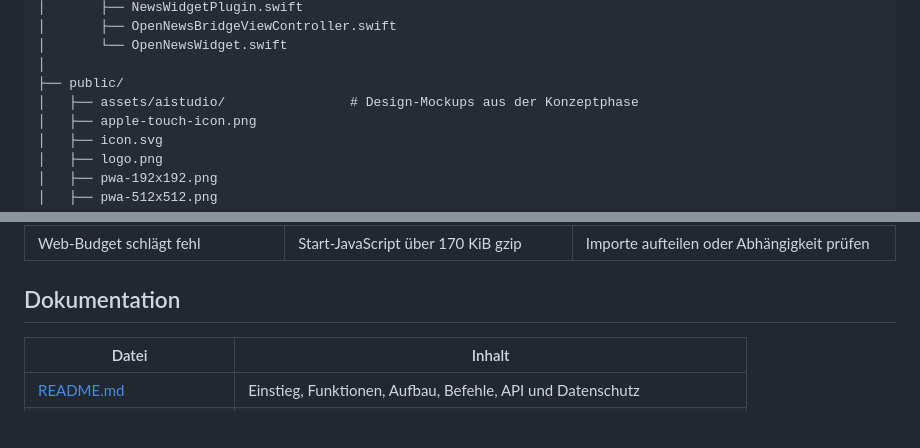
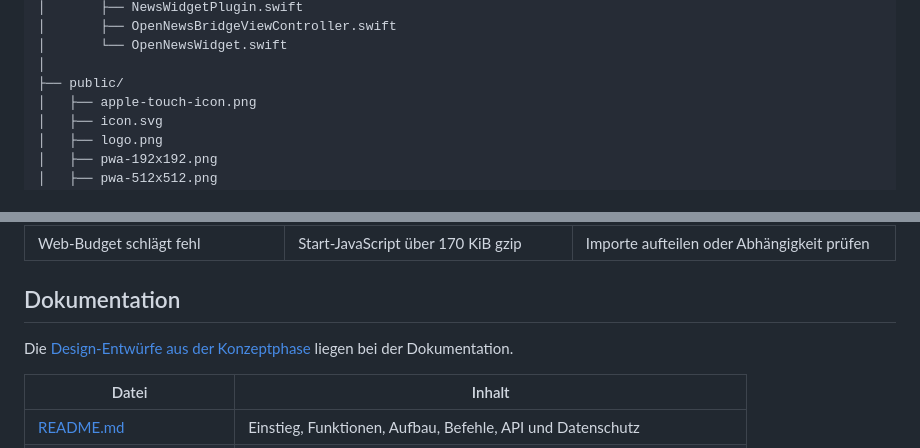
Before and after one commit to mixxermannipro/OpenNews, a Markdown page: README.md, 2 parts joined by grey strips. GitHub-like rendering; blank space fills up the shorter version.

Commit message:
fix(release): Konzeptdateien aus dem App-Paket nehmen

```diff
--- a/README.md
+++ b/README.md
@@ -190,7 +190,6 @@ OpenNews/
 │       └── OpenNewsWidget.swift
 │
 ├── public/
-│   ├── assets/aistudio/                # Design-Mockups aus der Konzeptphase
 │   ├── apple-touch-icon.png
 │   ├── icon.svg
 │   ├── logo.png
@@ -522,6 +521,8 @@ Meldet der Server zu viele Anfragen, warte vor der nächsten Feed-Aktualisierung
 
 ## Dokumentation
 
+Die [Design-Entwürfe aus der Konzeptphase](docs/design-mockups/aistudio/) liegen bei der Dokumentation.
+
 | Datei | Inhalt |
 | --- | --- |
 | [README.md](README.md) | Einstieg, Funktionen, Aufbau, Befehle, API und Datenschutz |
```
Also changed, not shown: docs/design-mockups/aistudio/WhatsApp_Image_2026-11-13_at_08.08.02_5b2d4180.jpeg (renamed from public/assets/aistudio/WhatsApp_Image_2026-11-13_at_08.08.02_5b2d4180.jpeg), docs/design-mockups/aistudio/WhatsApp_Image_2026-11-13_at_08.08.02__1__d99e5294.jpeg (renamed from public/assets/aistudio/WhatsApp_Image_2026-11-13_at_08.08.02__1__d99e5294.jpeg), docs/design-mockups/aistudio/WhatsApp_Image_2026-11-13_at_08.08.02__2__2d3094e0.jpeg (renamed from public/assets/aistudio/WhatsApp_Image_2026-11-13_at_08.08.02__2__2d3094e0.jpeg), docs/design-mockups/aistudio/WhatsApp_Image_2026-11-13_at_08.08.07_2bffdf75.jpeg (renamed from public/assets/aistudio/WhatsApp_Image_2026-11-13_at_08.08.07_2bffdf75.jpeg), 2 other files.
